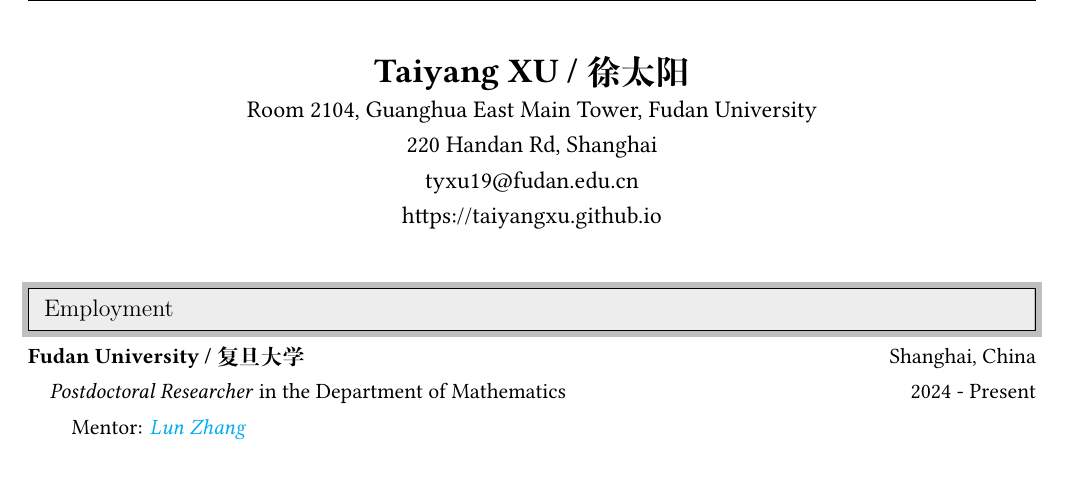
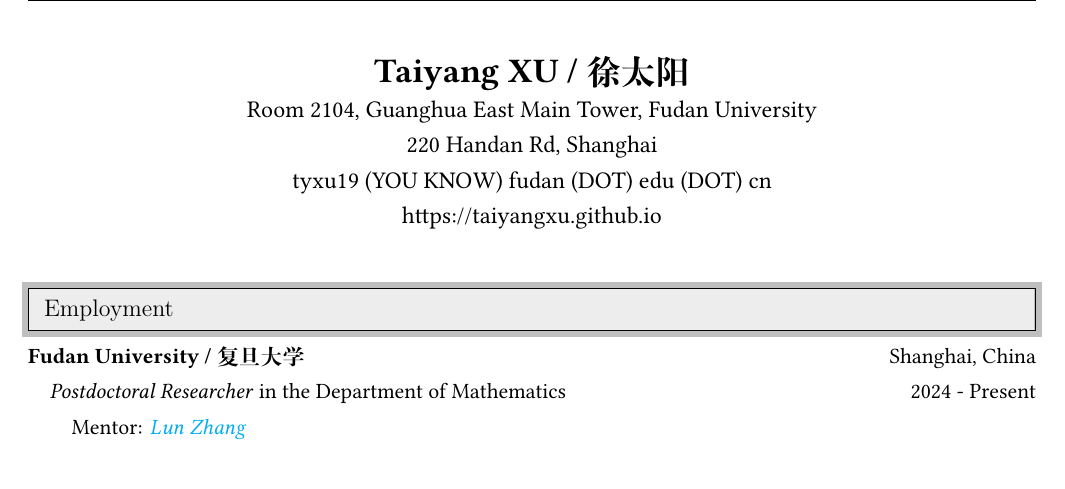
Before and after one commit to taiyangxu/taiyangxu.github.io, a LaTeX CV (Taiyang_Curriculum Vitae/Taiyang_CV.tex): part of page 1 of 4, cut so that both start at the same text. Compiled offline with XeLaTeX.

Commit message:
up 2024/12/29

```diff
--- a/Taiyang_Curriculum Vitae/Taiyang_CV.tex
+++ b/Taiyang_Curriculum Vitae/Taiyang_CV.tex
@@ -72,7 +72,7 @@
 %\usepackage[headheight=500pt]{geometry}
 \pagestyle{fancy}
 %\lhead{Robert Lynch CV}
-\fancyhead[L]{Curriculum Vitae -- Taiyang}
+\fancyhead[L]{Curriculum Vitae -- TX}
 %\fancyfoot[C]{Confidential}
 %\fancyfoot[C] {\thepage}
 
@@ -87,7 +87,7 @@
 
 \moveleft.5\hoffset\centerline{\large  Room 2104, Guanghua East Main Tower, Fudan University} % Your address
 \moveleft.5\hoffset\centerline{\large  220 Handan Rd, Shanghai}
-\moveleft.5\hoffset\centerline{\large  tyxu19@fudan.edu.cn}
+\moveleft.5\hoffset\centerline{\large  tyxu19 (YOU KNOW) fudan (DOT) edu (DOT) cn}
 \moveleft.5\hoffset\centerline{\large  https://taiyangxu.github.io}
 %-----------------------------------------------------------
 
```
Also changed, not shown: Taiyang_Preprints and Publications List/Preprints and Publications.tex (+1 -1 lines), Taiyang_Curriculum Vitae/Taiyang_CV.pdf, Taiyang_Preprints and Publications List/Preprints and Publications.pdf, 5 other files.
